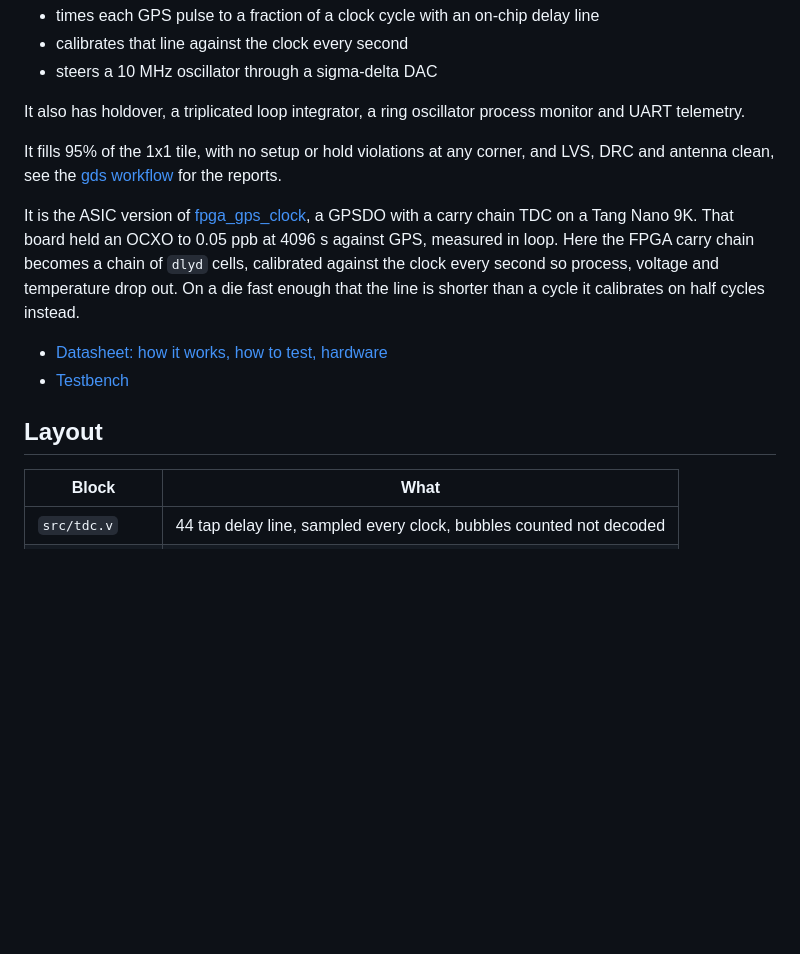
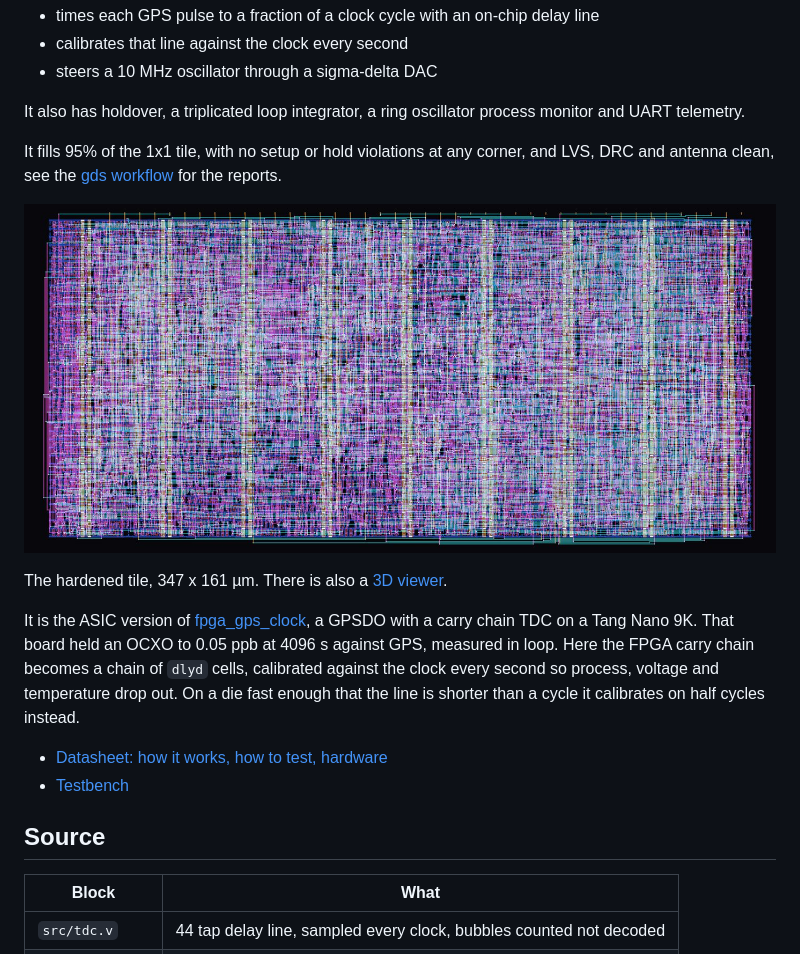
Before and after one commit to kfilipekk/tt-gpsdo, a Markdown page: README.md, the part around the change. Rendered like a GitHub page; pictures changed too: docs/layout.jpg (added); blank space fills up the shorter version.

Commit message:
readme: layout render

```diff
--- a/README.md
+++ b/README.md
@@ -17,6 +17,11 @@ It fills 95% of the 1x1 tile, with no setup or hold violations at any
 corner, and LVS, DRC and antenna clean, see the
 [gds workflow](../../actions/workflows/gds.yaml) for the reports.
 
+![The hardened 1x1 tile, metal 1 blue, metal 2 pink, metal 3 cyan, power straps orange and white](docs/layout.jpg)
+
+The hardened tile, 347 x 161 µm. There is also a
+[3D viewer](https://kfilipekk.github.io/tt-gpsdo).
+
 It is the ASIC version of [fpga_gps_clock](https://github.com/kfilipekk/fpga_gps_clock),
 a GPSDO with a carry chain TDC on a Tang Nano 9K. That board held an OCXO to
 0.05 ppb at 4096 s against GPS, measured in loop. Here the FPGA carry chain
@@ -27,7 +32,7 @@ is shorter than a cycle it calibrates on half cycles instead.
 - [Datasheet: how it works, how to test, hardware](docs/info.md)
 - [Testbench](test/README.md)
 
-## Layout
+## Source
 
 | Block | What |
 | --- | --- |
```
